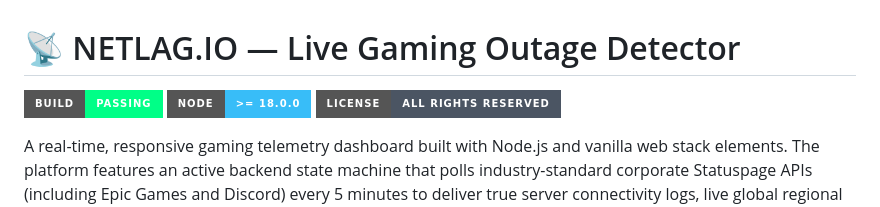
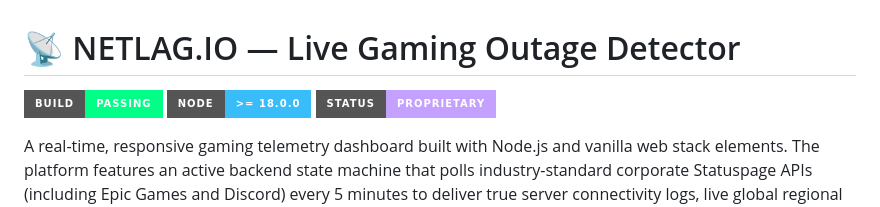
Before and after one commit to RyzerG/netlag-io, a Markdown page: README.md, the part around the change. Drawn GitHub-style; badges without logos.

Commit message:
Update license badge in README.md to reflect proprietary status

```diff
--- a/README.md
+++ b/README.md
@@ -2,7 +2,7 @@
 
 [![Build Status](https://img.shields.io/badge/build-passing-00ff87?style=for-the-badge&logo=githubactions&logoColor=white)](https://github.com/)
 [![Node Version](https://img.shields.io/badge/node-%3E%3D_18.0.0-38bdf8?style=for-the-badge&logo=node.js&logoColor=white)](https://nodejs.org/)
-[![License](https://img.shields.io/badge/LICENSE-ALL_RIGHTS_RESERVED-4b5563?style=for-the-badge)](https://github.com/)
+[![License](https://img.shields.io/badge/STATUS-PROPRIETARY-c5a1ff?style=for-the-badge)](https://github.com/)
 
 A real-time, responsive gaming telemetry dashboard built with Node.js and vanilla web stack elements. The platform features an active backend state machine that polls industry-standard corporate Statuspage APIs (including Epic Games and Discord) every 5 minutes to deliver true server connectivity logs, live global regional breakdowns, and interactive crowdsourced incident report telemetry.
 
```
